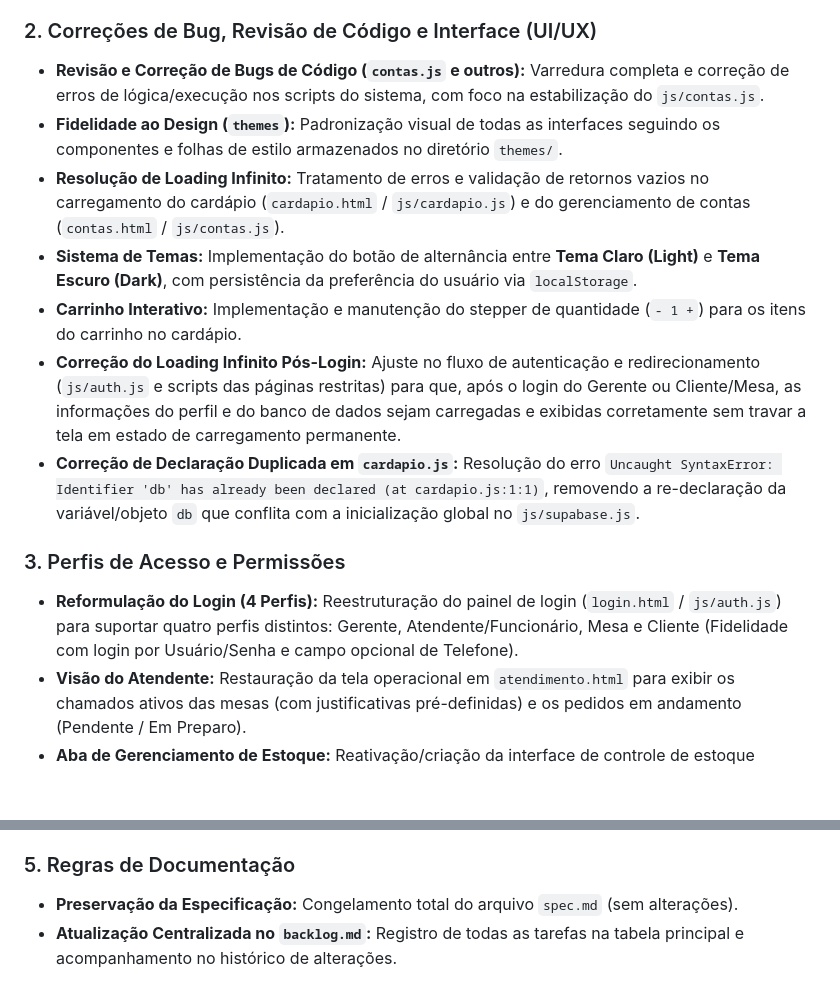
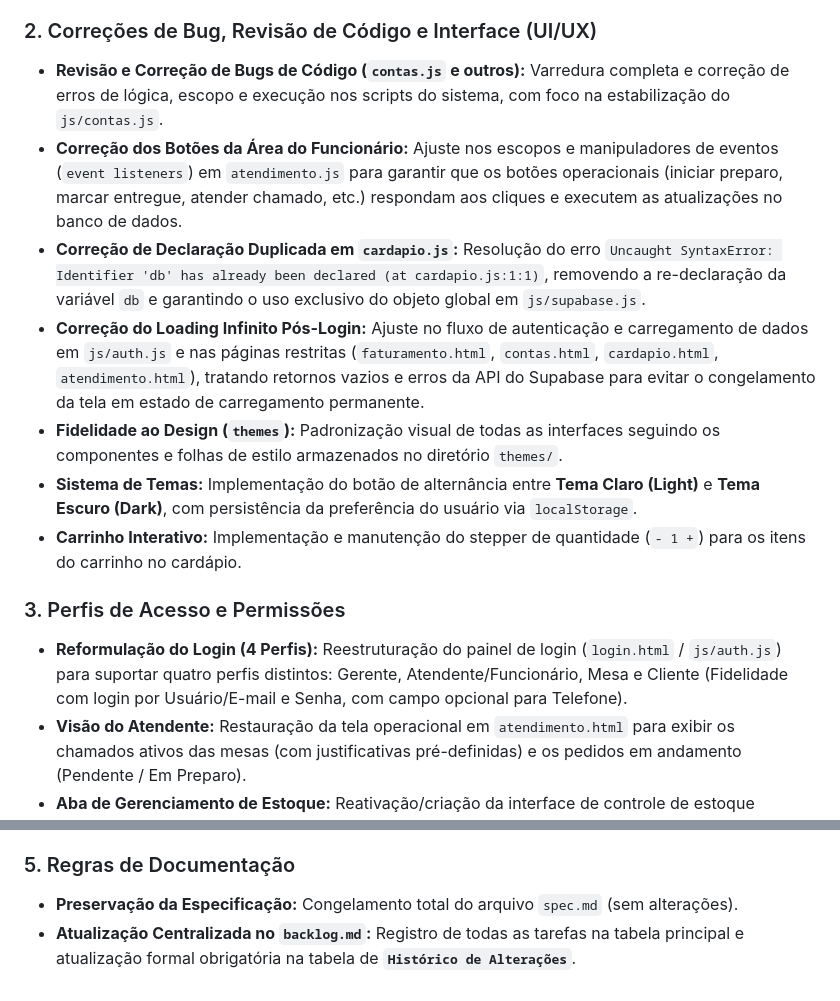
Before and after one commit to NeoOrder-AYJP/NeoOrder, a Markdown page: backlog.md, 2 parts joined by grey strips. GitHub-like rendering; blank space fills up the shorter version.

```diff
--- a/backlog.md
+++ b/backlog.md
@@ -63,16 +63,16 @@ Abaixo está a quebra organizada do desenvolvimento do projeto em tarefas sequen
 - **Remoção de Dependência Local:** Eliminação do uso de arquivos `.env` para execução direta e estática via GitHub Pages.
 
 ### 2. Correções de Bug, Revisão de Código e Interface (UI/UX)
-- **Revisão e Correção de Bugs de Código (`contas.js` e outros):** Varredura completa e correção de erros de lógica/execução nos scripts do sistema, com foco na estabilização do `js/contas.js`.
+- **Revisão e Correção de Bugs de Código (`contas.js` e outros):** Varredura completa e correção de erros de lógica, escopo e execução nos scripts do sistema, com foco na estabilização do `js/contas.js`.
+- **Correção dos Botões da Área do Funcionário:** Ajuste nos escopos e manipuladores de eventos (`event listeners`) em `atendimento.js` para garantir que os botões operacionais (iniciar preparo, marcar entregue, atender chamado, etc.) respondam aos cliques e executem as atualizações no banco de dados.
+- **Correção de Declaração Duplicada em `cardapio.js`:** Resolução do erro `Uncaught SyntaxError: Identifier 'db' has already been declared (at cardapio.js:1:1)`, removendo a re-declaração da variável `db` e garantindo o uso exclusivo do objeto global em `js/supabase.js`.
+- **Correção do Loading Infinito Pós-Login:** Ajuste no fluxo de autenticação e carregamento de dados em `js/auth.js` e nas páginas restritas (`faturamento.html`, `contas.html`, `cardapio.html`, `atendimento.html`), tratando retornos vazios e erros da API do Supabase para evitar o congelamento da tela em estado de carregamento permanente.
 - **Fidelidade ao Design (`themes`):** Padronização visual de todas as interfaces seguindo os componentes e folhas de estilo armazenados no diretório `themes/`.
-- **Resolução de Loading Infinito:** Tratamento de erros e validação de retornos vazios no carregamento do cardápio (`cardapio.html` / `js/cardapio.js`) e do gerenciamento de contas (`contas.html` / `js/contas.js`).
 - **Sistema de Temas:** Implementação do botão de alternância entre **Tema Claro (Light)** e **Tema Escuro (Dark)**, com persistência da preferência do usuário via `localStorage`.
 - **Carrinho Interativo:** Implementação e manutenção do stepper de quantidade (`- 1 +`) para os itens do carrinho no cardápio.
-- **Correção do Loading Infinito Pós-Login:** Ajuste no fluxo de autenticação e redirecionamento (`js/auth.js` e scripts das páginas restritas) para que, após o login do Gerente ou Cliente/Mesa, as informações do perfil e do banco de dados sejam carregadas e exibidas corretamente sem travar a tela em estado de carregamento permanente.
-- **Correção de Declaração Duplicada em `cardapio.js`:** Resolução do erro `Uncaught SyntaxError: Identifier 'db' has already been declared (at cardapio.js:1:1)`, removendo a re-declaração da variável/objeto `db` que conflita com a inicialização global no `js/supabase.js`.
 
 ### 3. Perfis de Acesso e Permissões
-- **Reformulação do Login (4 Perfis):** Reestruturação do painel de login (`login.html` / `js/auth.js`) para suportar quatro perfis distintos: Gerente, Atendente/Funcionário, Mesa e Cliente (Fidelidade com login por Usuário/Senha e campo opcional de Telefone).
+- **Reformulação do Login (4 Perfis):** Reestruturação do painel de login (`login.html` / `js/auth.js`) para suportar quatro perfis distintos: Gerente, Atendente/Funcionário, Mesa e Cliente (Fidelidade com login por Usuário/E-mail e Senha, com campo opcional para Telefone).
 - **Visão do Atendente:** Restauração da tela operacional em `atendimento.html` para exibir os chamados ativos das mesas (com justificativas pré-definidas) e os pedidos em andamento (Pendente / Em Preparo).
 - **Aba de Gerenciamento de Estoque:** Reativação/criação da interface de controle de estoque (`estoque.html` / `js/estoque.js`) para consulta e edição de insumos pelo Gerente.
 - **Restauração do Faturamento:** Reativação do painel financeiro e de relatórios (`faturamento.html` / `js/faturamento.js`) restrito ao Gerente.
@@ -83,4 +83,4 @@ Abaixo está a quebra organizada do desenvolvimento do projeto em tarefas sequen
 
 ### 5. Regras de Documentação
 - **Preservação da Especificação:** Congelamento total do arquivo `spec.md` (sem alterações).
-- **Atualização Centralizada no `backlog.md`:** Registro de todas as tarefas na tabela principal e acompanhamento no histórico de alterações.
+- **Atualização Centralizada no `backlog.md`:** Registro de todas as tarefas na tabela principal e atualização formal obrigatória na tabela de **`Histórico de Alterações`**.
```
